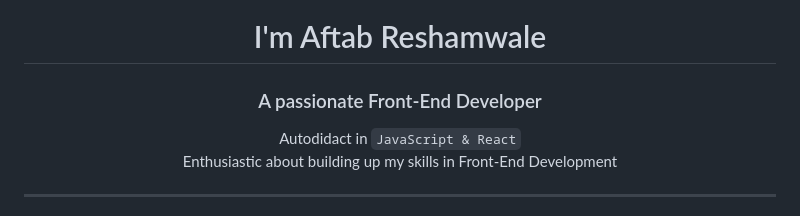
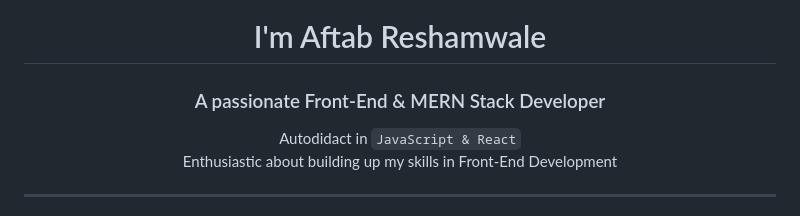
Before and after one commit to Aftab1112/Aftab1112, a Markdown page: README.md, the part around the change printed below. Drawn GitHub-style.

```diff
--- a/README.md
+++ b/README.md
@@ -6,7 +6,7 @@
 <div align="center">
 
 <h1 align="center">I'm Aftab Reshamwale </h1>
-<h3 align="center">A passionate Front-End Developer</h3>
+<h3 align="center">A passionate Front-End & MERN Stack Developer</h3>
 
 
 Autodidact in `JavaScript & React` <br/>Enthusiastic about building up my skills in Front-End Development <br/>
```
Also changed, not shown: other parts of README.md (+6 -9 lines).
